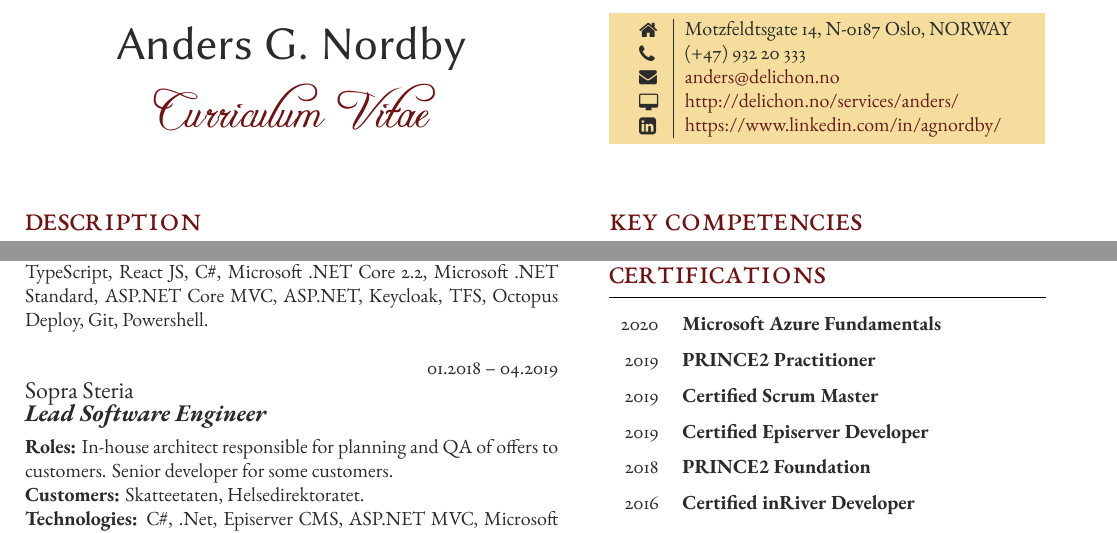
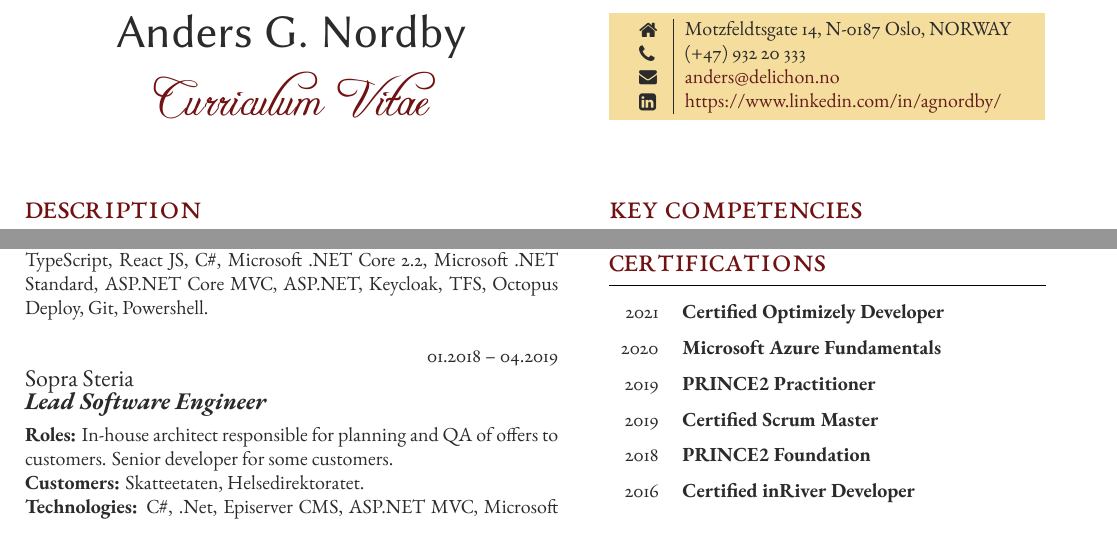
Before and after one commit to agnordby/cv, a LaTeX CV (CV_Anders_G_Nordby_EN/CV_Anders_G_Nordby_EN.tex): two parts of the page, joined at a grey line, cut so that both start at the same text. The pictures show the PDF file CV_Anders_G_Nordby_EN/CV_Anders_G_Nordby_EN.pdf that the author committed with the source.

Commit message:
Certified Optimizely Developer

```diff
--- a/CV_Anders_G_Nordby_EN/CV_Anders_G_Nordby_EN.tex
+++ b/CV_Anders_G_Nordby_EN/CV_Anders_G_Nordby_EN.tex
@@ -138,7 +138,7 @@ had the role of \textit{team leader} and \textit{scrum master} in several projec
 			\raisebox{-1pt}{\faHome} & Motzfeldtsgate 14, N-0187 Oslo, NORWAY \\ % Address
 			\raisebox{-1pt}{\faPhone} & (+47) 932 20 333 \\ % Phone number
 			\raisebox{0pt}{\small\faEnvelope} & \href{mailto:anders@delichon.no}{anders@delichon.no} \\ % Email address
-			\raisebox{-1pt}{\small\faDesktop} & \href{http://delichon.no/services/anders/}{http://delichon.no/services/anders/} \\ % Website
+			%\raisebox{-1pt}{\small\faDesktop} & \href{http://delichon.no/services/anders/}{http://delichon.no/services/anders/} \\ % Website
 			%\raisebox{-1pt}{\faGithub} & \href{https://github.com/username}{https://github.com/username} \\ % GitHub profile
 			\raisebox{-1pt}{\faLinkedinSquare} & \href{https://www.linkedin.com/in/agnordby/}{https://www.linkedin.com/in/agnordby/} \\ % LinkedIn profile
 			% See fontawesome.pdf in the fonts folder for all icons you can use
@@ -165,10 +165,10 @@ had the role of \textit{team leader} and \textit{scrum master} in several projec
 
 \section{Certifications}
 \begin{supertabular}{rl} % Start a table with two columns, the table will ensure everything is aligned
+	\tableentry{2021}{\textbf{Certified Optimizely Developer}}{spaceafter}
 	\tableentry{2020}{\textbf{Microsoft Azure Fundamentals}}{spaceafter}
 	\tableentry{2019}{\textbf{PRINCE2 Practitioner}}{spaceafter}
 	\tableentry{2019}{\textbf{Certified Scrum Master}}{spaceafter}
-	\tableentry{2019}{\textbf{Certified Episerver Developer}}{spaceafter}
 	\tableentry{2018}{\textbf{PRINCE2 Foundation}}{spaceafter}
 	\tableentry{2016}{\textbf{Certified inRiver Developer}}{spaceafter}
 \end{supertabular}
```
Also changed, not shown: CV_Anders_G_Nordby_NO/CV_Anders_G_Nordby_NO.tex (+2 -2 lines), CV_Anders_G_Nordby_EN/CV_Anders_G_Nordby_EN.pdf, CV_Anders_G_Nordby_NO/CV_Anders_G_Nordby_NO.pdf.
